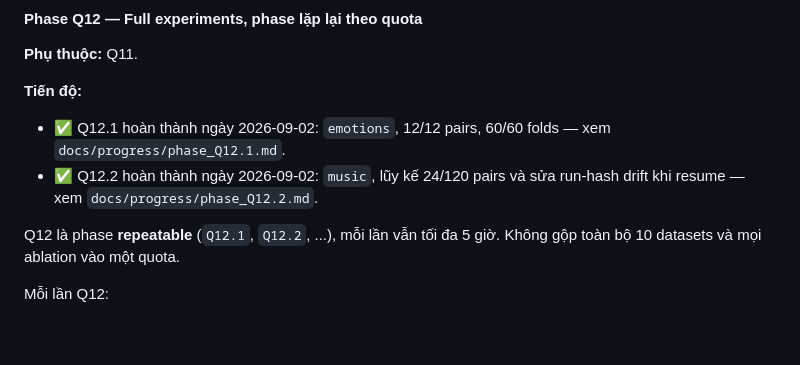
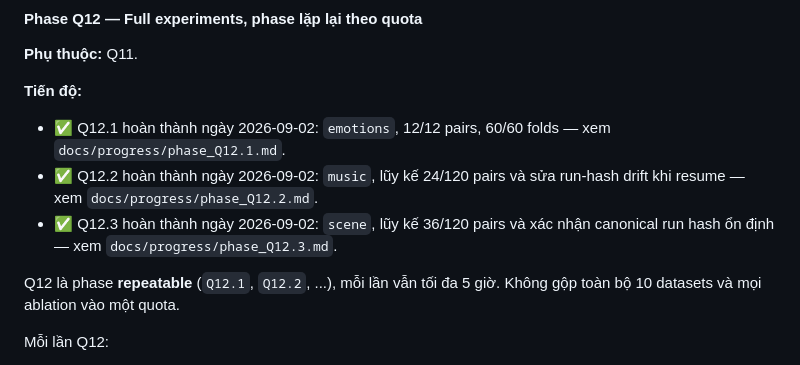
Before and after one commit to Eternity-KT/BR_CC, a Markdown page: specify.md, the part around the change. GitHub-like rendering; blank space fills up the shorter version.

Commit message:
docs(experiments): checkpoint phase Q12.3 scene run

```diff
--- a/specify.md
+++ b/specify.md
@@ -906,6 +906,7 @@ Exit criteria:
 
 - ✅ Q12.1 hoàn thành ngày 2026-09-02: `emotions`, 12/12 pairs, 60/60 folds — xem `docs/progress/phase_Q12.1.md`.
 - ✅ Q12.2 hoàn thành ngày 2026-09-02: `music`, lũy kế 24/120 pairs và sửa run-hash drift khi resume — xem `docs/progress/phase_Q12.2.md`.
+- ✅ Q12.3 hoàn thành ngày 2026-09-02: `scene`, lũy kế 36/120 pairs và xác nhận canonical run hash ổn định — xem `docs/progress/phase_Q12.3.md`.
 
 Q12 là phase **repeatable** (`Q12.1`, `Q12.2`, ...), mỗi lần vẫn tối đa 5 giờ. Không gộp toàn bộ 10 datasets và mọi ablation vào một quota.
 
```
Also changed, not shown: docs/progress/phase_Q12.3.md (added, +98 -0 lines).
